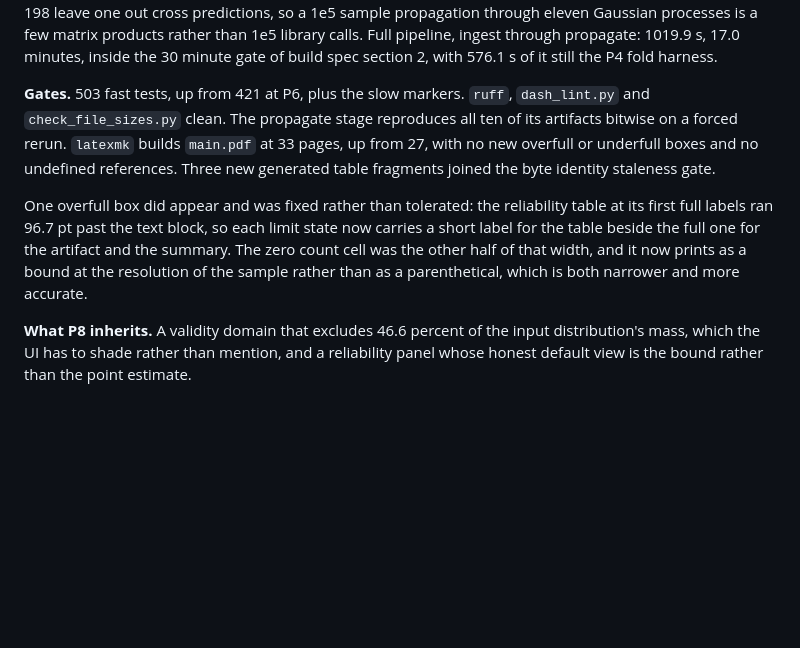
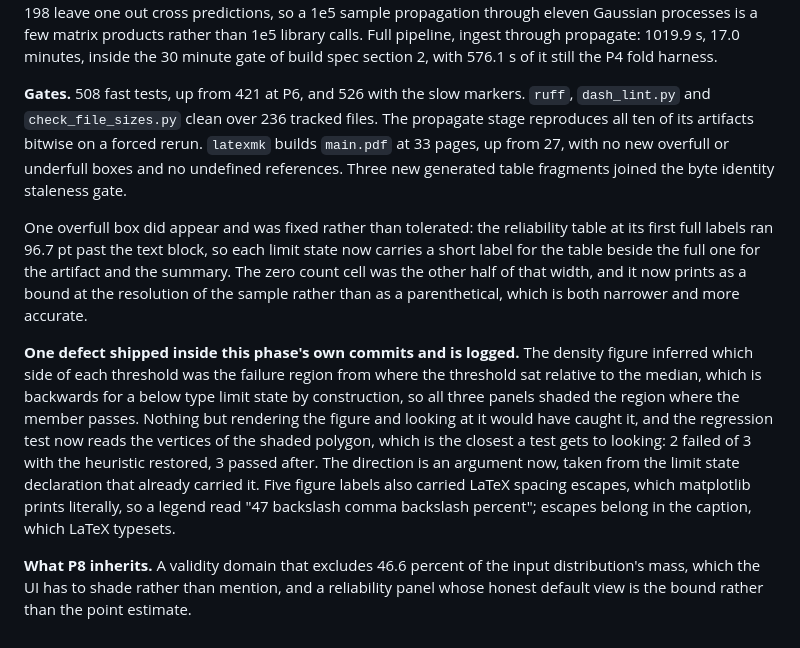
Before and after one commit to Olajide-Badejo/Uncertainty-Quantification-and-Surrogate-Modeling-in-FEM, a Markdown page: docs/ENGINEERING_LOG.md, the part around the change. Drawn GitHub-style; blank space fills up the shorter version.

Commit message:
docs: correct the P7 test counts and record the figure defect in the log
The gate paragraph was written before the last four tests existed and before
the shading defect was found. 508 fast, 526 with the slow markers, and the
defect gets a paragraph in the phase entry beside its row in the defect log,
because a phase report that only lists what went right is a phase report nobody
learns from.

```diff
--- a/docs/ENGINEERING_LOG.md
+++ b/docs/ENGINEERING_LOG.md
@@ -893,11 +893,11 @@ products rather than 1e5 library calls. Full pipeline, ingest through propagate:
 minutes, inside the 30 minute gate of build spec section 2, with 576.1 s of it still the P4 fold
 harness.
 
-**Gates.** 503 fast tests, up from 421 at P6, plus the slow markers. `ruff`, `dash_lint.py` and
-`check_file_sizes.py` clean. The propagate stage reproduces all ten of its artifacts bitwise on a
-forced rerun. `latexmk` builds `main.pdf` at 33 pages, up from 27, with no new overfull or
-underfull boxes and no undefined references. Three new generated table fragments joined the byte
-identity staleness gate.
+**Gates.** 508 fast tests, up from 421 at P6, and 526 with the slow markers. `ruff`,
+`dash_lint.py` and `check_file_sizes.py` clean over 236 tracked files. The propagate stage
+reproduces all ten of its artifacts bitwise on a forced rerun. `latexmk` builds `main.pdf` at 33
+pages, up from 27, with no new overfull or underfull boxes and no undefined references. Three new
+generated table fragments joined the byte identity staleness gate.
 
 One overfull box did appear and was fixed rather than tolerated: the reliability table at its
 first full labels ran 96.7 pt past the text block, so each limit state now carries a short label
@@ -905,6 +905,17 @@ for the table beside the full one for the artifact and the summary. The zero cou
 other half of that width, and it now prints as a bound at the resolution of the sample rather
 than as a parenthetical, which is both narrower and more accurate.
 
+**One defect shipped inside this phase's own commits and is logged.** The density figure inferred
+which side of each threshold was the failure region from where the threshold sat relative to the
+median, which is backwards for a below type limit state by construction, so all three panels
+shaded the region where the member passes. Nothing but rendering the figure and looking at it
+would have caught it, and the regression test now reads the vertices of the shaded polygon, which
+is the closest a test gets to looking: 2 failed of 3 with the heuristic restored, 3 passed after.
+The direction is an argument now, taken from the limit state declaration that already carried it.
+Five figure labels also carried LaTeX spacing escapes, which matplotlib prints literally, so a
+legend read "47 backslash comma backslash percent"; escapes belong in the caption, which LaTeX
+typesets.
+
 **What P8 inherits.** A validity domain that excludes 46.6 percent of the input distribution's
 mass, which the UI has to shade rather than mention, and a reliability panel whose honest default
 view is the bound rather than the point estimate.
```
